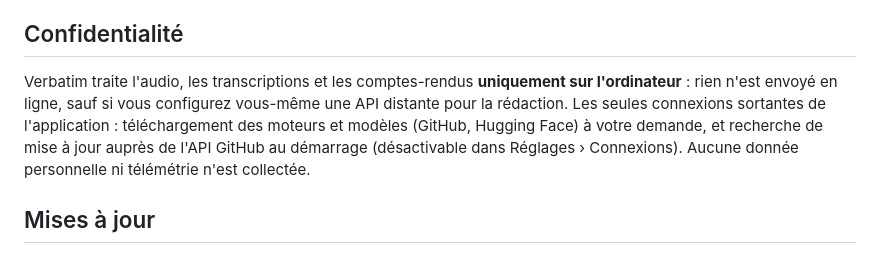
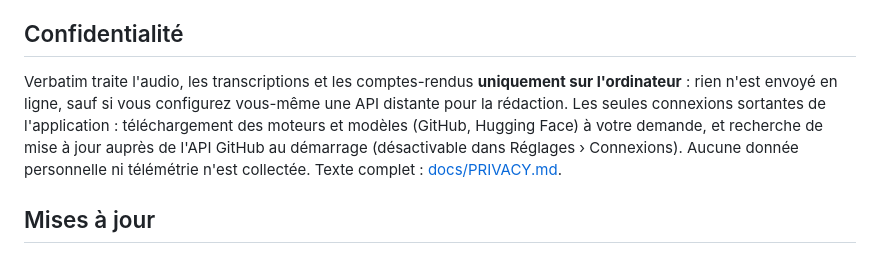
Before and after one commit to Netapick/verbatim, a Markdown page: README.md, the part around the change. GitHub-like rendering.

Commit message:
Politique de confidentialité (docs/PRIVACY.md)
Co-Authored-By: Claude Sonnet 5.5 <noreply@anthropic.com>
Claude-Session: https://claude.ai/code/session_01KAnuwrho7AnuXzbzi8uAxR

```diff
--- a/README.md
+++ b/README.md
@@ -69,7 +69,7 @@ Free code signing provided by [SignPath.io](https://signpath.io), certificate by
 - Les moteurs tiers (whisper.cpp, llama.cpp) sont téléchargés tels que publiés par leurs auteurs et ne sont pas signés par ce projet.
 
 ## Confidentialité
-Verbatim traite l'audio, les transcriptions et les comptes-rendus **uniquement sur l'ordinateur** : rien n'est envoyé en ligne, sauf si vous configurez vous-même une API distante pour la rédaction. Les seules connexions sortantes de l'application : téléchargement des moteurs et modèles (GitHub, Hugging Face) à votre demande, et recherche de mise à jour auprès de l'API GitHub au démarrage (désactivable dans Réglages › Connexions). Aucune donnée personnelle ni télémétrie n'est collectée.
+Verbatim traite l'audio, les transcriptions et les comptes-rendus **uniquement sur l'ordinateur** : rien n'est envoyé en ligne, sauf si vous configurez vous-même une API distante pour la rédaction. Les seules connexions sortantes de l'application : téléchargement des moteurs et modèles (GitHub, Hugging Face) à votre demande, et recherche de mise à jour auprès de l'API GitHub au démarrage (désactivable dans Réglages › Connexions). Aucune donnée personnelle ni télémétrie n'est collectée. Texte complet : [docs/PRIVACY.md](docs/PRIVACY.md).
 
 ## Mises à jour
 Au démarrage, l'app interroge `releases/latest` du dépôt GitHub, télécharge l'installateur (`*_x64-setup.exe`), vérifie son SHA-256 (champ `digest` de l'API), l'exécute en silence dans le même dossier puis se relance (`src-tauri/src/update.rs`). Jamais pendant un enregistrement, une transcription ou une rédaction. Réglages › Connexions permet de désactiver l'installation automatique. Pour publier une version : monter le numéro dans `package.json`, `tauri.conf.json`, `Cargo.toml`, `npx tauri build`, puis `gh release create vX.Y.Z <exe>` (la release doit être la plus récente).
```
Also changed, not shown: docs/PRIVACY.md (added, +27 -0 lines).
